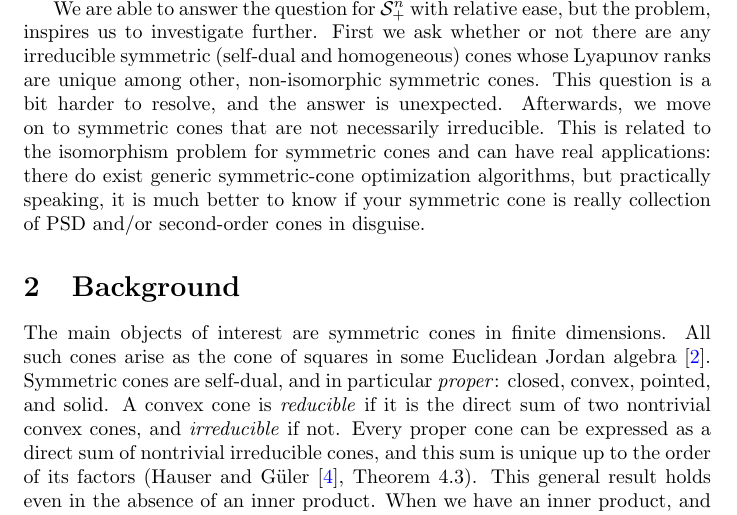
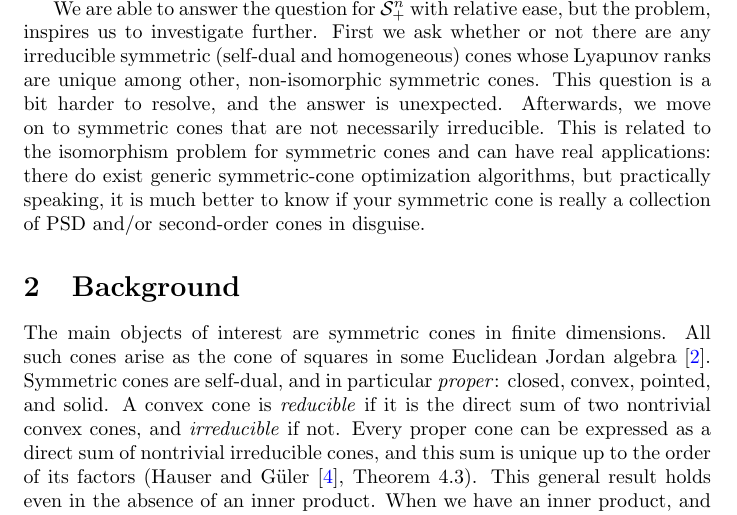
Before and after one commit to orlitzky/the_uniqueness_of_lyapunov_rank_among_symmetric_cones, a LaTeX paper (the_uniqueness_of_lyapunov_rank_among_symmetric_cones.tex): part of page 2 of 20, cut so that both start at the same text. Compiled offline with pdfLaTeX.

Commit message:
Add a missing "a"

```diff
--- a/the_uniqueness_of_lyapunov_rank_among_symmetric_cones.tex
+++ b/the_uniqueness_of_lyapunov_rank_among_symmetric_cones.tex
@@ -157,7 +157,7 @@
     symmetric cones and can have real applications: there do exist
     generic symmetric-cone optimization algorithms, but practically
     speaking, it is much better to know if your symmetric cone is
-    really collection of PSD and/or second-order cones in disguise.
+    really a collection of PSD and/or second-order cones in disguise.
   \end{section}
 
   \begin{section}{Background}
```
